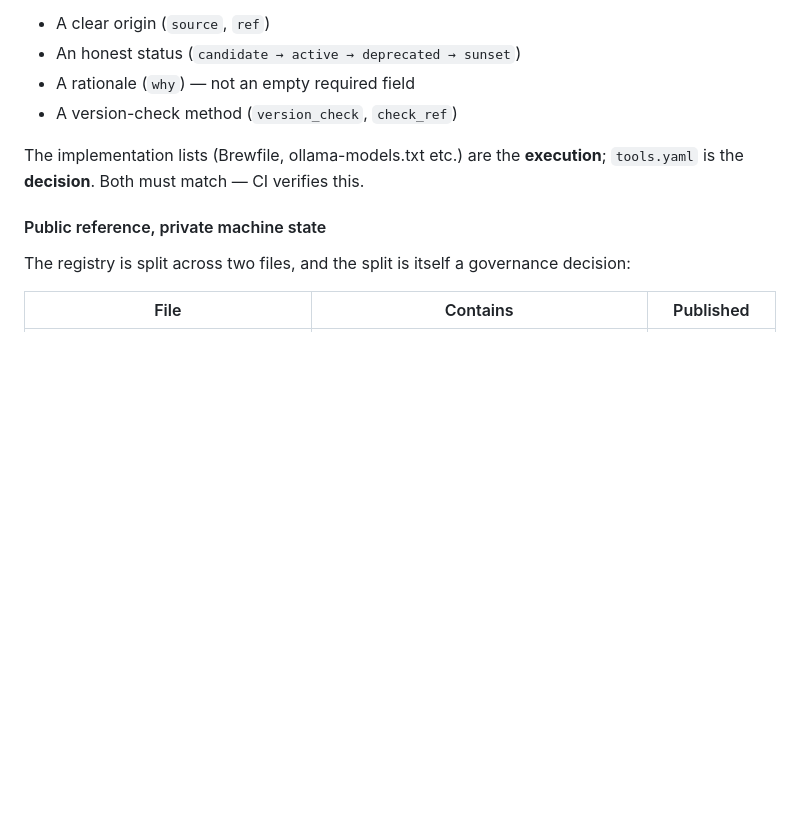
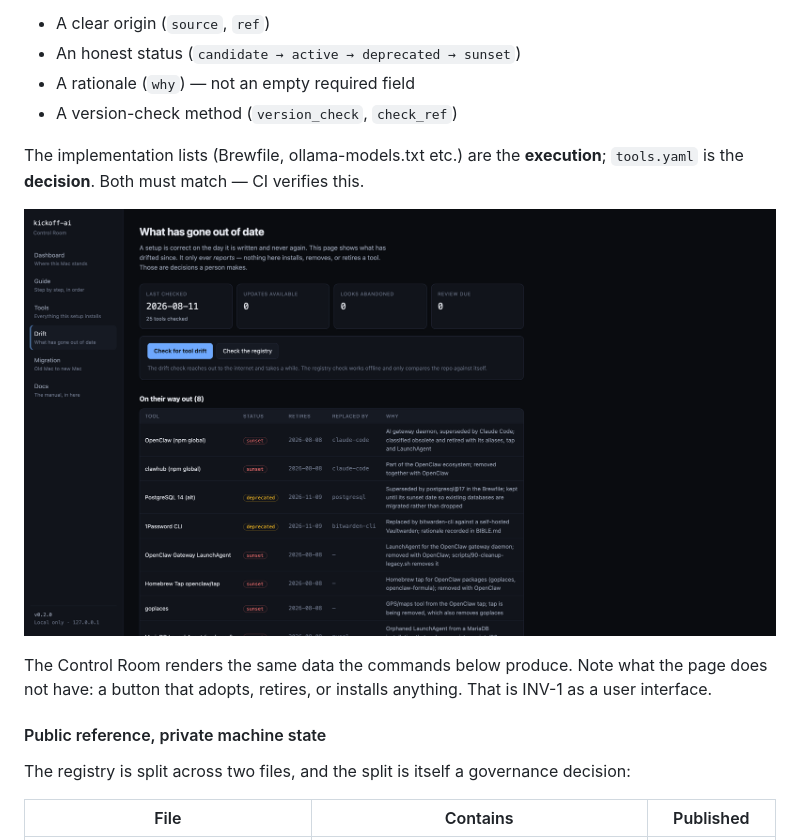
Before and after one commit to leonkoellerwirth-arch/kickoff-ai, a Markdown page: docs/07-CURRENCY.md, the part around the change. GitHub-like rendering; blank space fills up the shorter version.

Commit message:
docs: put the Drift screenshot where it argues something
It was tracked but referenced nowhere — 450 KB of dead weight in a published
tree. It belongs in the currency document, next to the point it makes better
than the prose does: the page reports and has no button that adopts, retires or
installs anything. INV-1 as a user interface.

Co-Authored-By: Claude Opus 5 (1M context) <noreply@anthropic.com>
Claude-Session: https://claude.ai/code/session_01RU18oqVWhdgUSyRhvXcmMu

```diff
--- a/docs/07-CURRENCY.md
+++ b/docs/07-CURRENCY.md
@@ -49,6 +49,11 @@ Every entry has:
 
 The implementation lists (Brewfile, ollama-models.txt etc.) are the **execution**;
 `tools.yaml` is the **decision**. Both must match — CI verifies this.
+
+![The Drift view — what the currency system found, reported and never acted on](img/control-room-drift.png)
+
+The Control Room renders the same data the commands below produce. Note what the page does not
+have: a button that adopts, retires, or installs anything. That is INV-1 as a user interface.
 
 #### Public reference, private machine state
 
```
